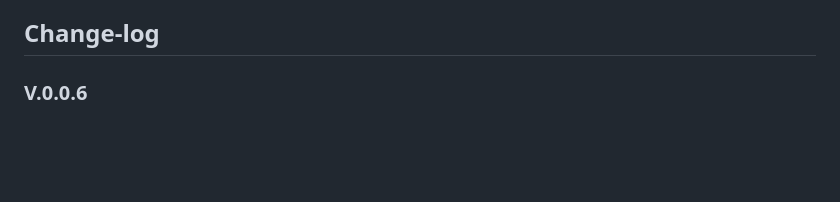
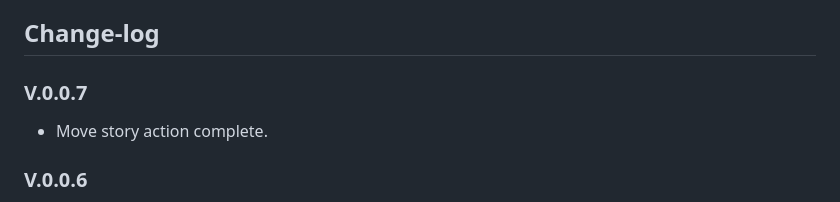
Before and after one commit to maxiboom1/Octopus-connect, a Markdown page: README.md, the part around the change. Rendered like a GitHub page; blank space fills up the shorter version.

Commit message:
V 0.0.7 Readme

```diff
--- a/README.md
+++ b/README.md
@@ -6,6 +6,10 @@
 Connects to octopus NRCS server using MOS protocol. Provide GFX plugin. Based on "Inews-connect" repo. The main dif, is that while in Inews-connect the transport protocol was FTP, in this project we setup connection to MOS-enabled NRCS.
 
 ## Change-log
+
+### V.0.0.7
+
+- Move story action complete.
 
 ### V.0.0.6
 
```
